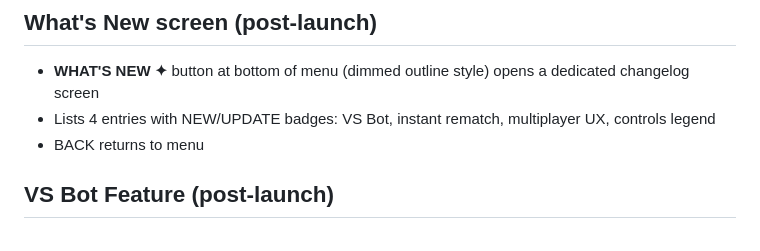
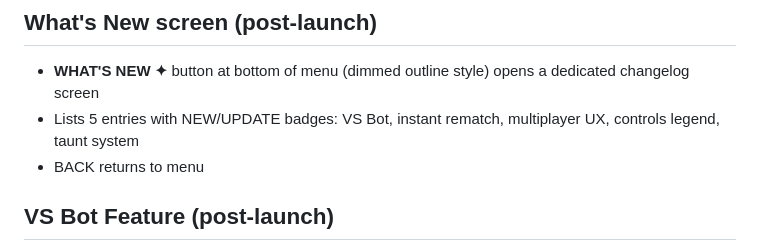
Before and after one commit to theondrash00/Tetris-bahlay, a Markdown page: vast-gliding-island.md, the part around the change. Drawn GitHub-style.

Commit message:
Update docs: What's New screen now has 5 entries
Co-Authored-By: Claude Sonnet 4.6 <noreply@anthropic.com>

```diff
--- a/vast-gliding-island.md
+++ b/vast-gliding-island.md
@@ -147,7 +147,7 @@ Tetris-bahlay/
 
 ## What's New screen (post-launch)
 - **WHAT'S NEW ✦** button at bottom of menu (dimmed outline style) opens a dedicated changelog screen
-- Lists 4 entries with NEW/UPDATE badges: VS Bot, instant rematch, multiplayer UX, controls legend
+- Lists 5 entries with NEW/UPDATE badges: VS Bot, instant rematch, multiplayer UX, controls legend, taunt system
 - BACK returns to menu
 
 ## VS Bot Feature (post-launch)
```
